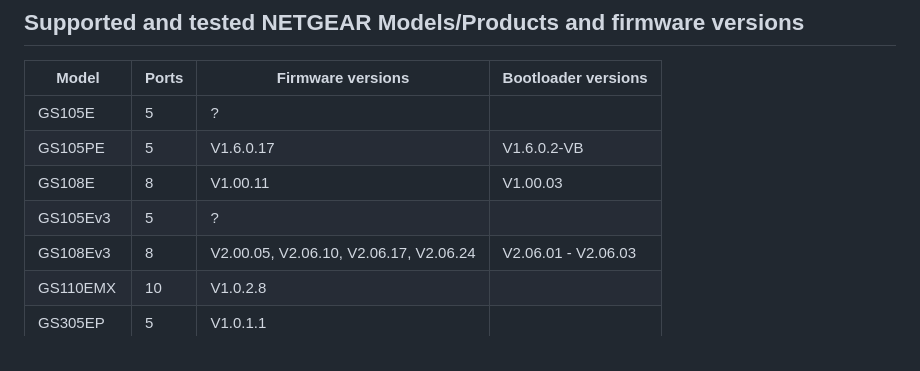
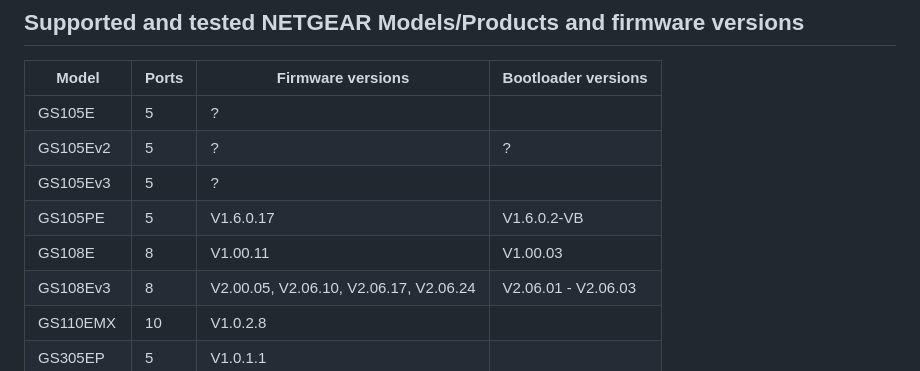
Before and after one commit to shadow578/py-netgear-plus, a Markdown page: README.md, the part around the change. Rendered like a GitHub page.

Commit message:
Update README for GS105Ev2

```diff
--- a/README.md
+++ b/README.md
@@ -41,9 +41,10 @@ some basic configuration updates.
 | Model     | Ports | Firmware versions                      | Bootloader versions |
 | --------- | ----- | -------------------------------------- | ------------------- |
 | GS105E    | 5     | ?                                      |                     |
+| GS105Ev2  | 5     | ?                                      | ?                   |
+| GS105Ev3  | 5     | ?                                      |                     |
 | GS105PE   | 5     | V1.6.0.17                              | V1.6.0.2-VB         |
 | GS108E    | 8     | V1.00.11                               | V1.00.03            |
-| GS105Ev3  | 5     | ?                                      |                     |
 | GS108Ev3  | 8     | V2.00.05, V2.06.10, V2.06.17, V2.06.24 | V2.06.01 - V2.06.03 |
 | GS110EMX  | 10    | V1.0.2.8                               |                     |
 | GS305EP   | 5     | V1.0.1.1                               |                     |
```
